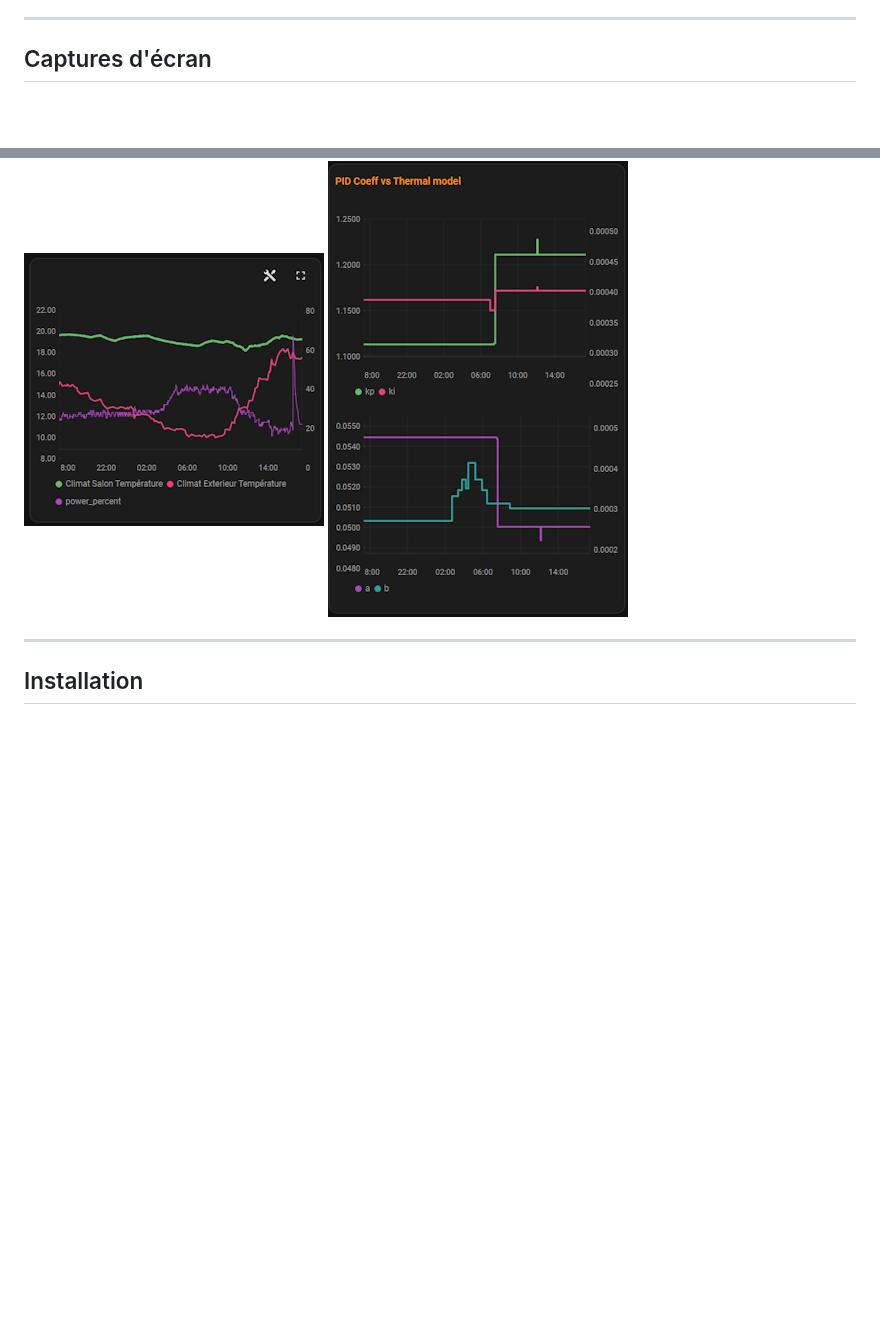
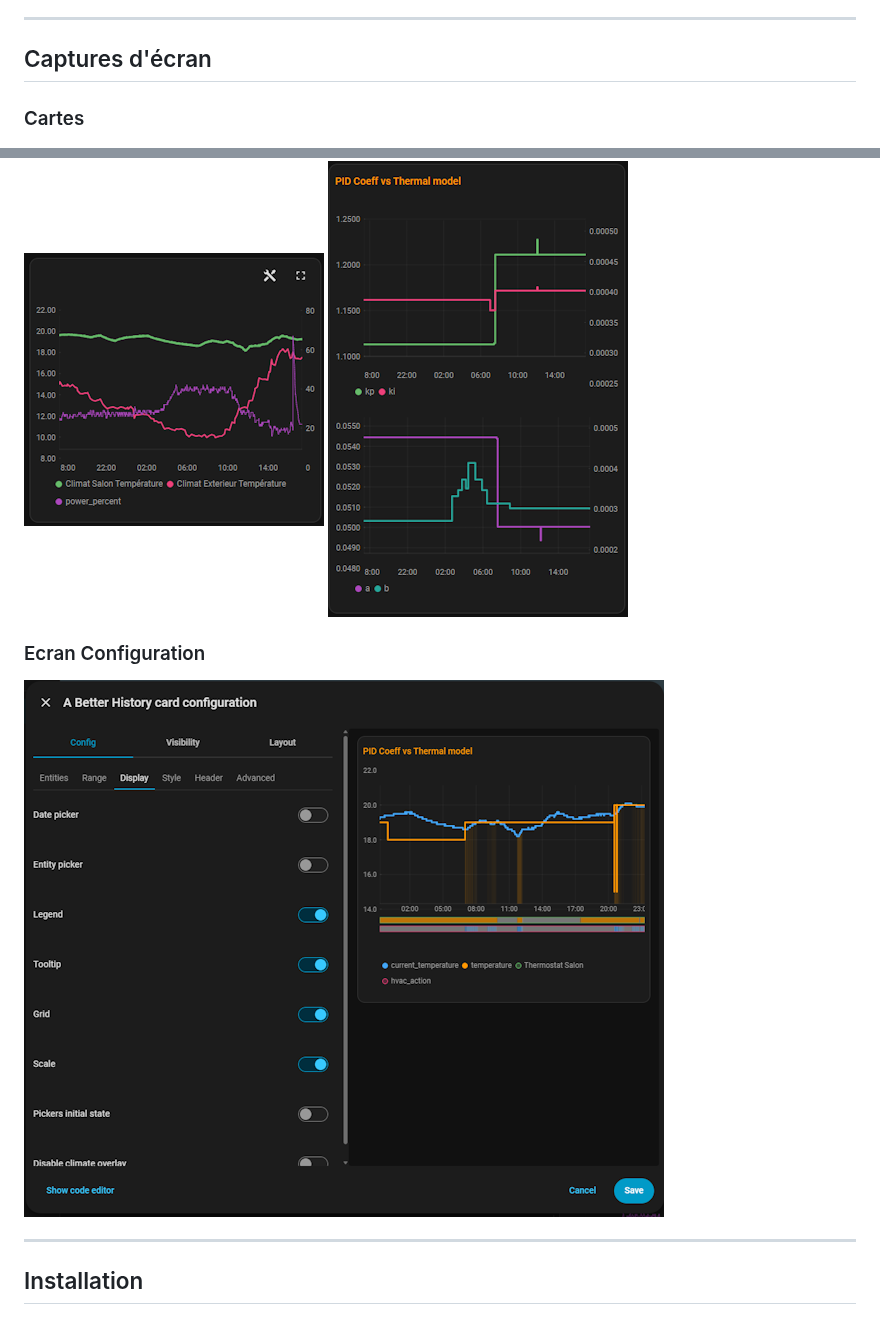
Before and after one commit to KipK/a-better-history-card, a Markdown page: README.fr.md, 2 parts joined by grey strips. Rendered like a GitHub page; pictures changed too: assets/screens/config.png (added); blank space fills up the shorter version.

```diff
--- a/README.fr.md
+++ b/README.fr.md
@@ -57,11 +57,16 @@ series:
 
 ## Captures d'écran
 
+### Cartes
+
 ![Screenshot](./assets/screens/dialog.png)
 ![Screenshot](./assets/screens/attributes_picker.png)
 ![Screenshot](./assets/screens/card-1graph.png)
 ![Screenshot](./assets/screens/card-2graphs.png)
 
+### Ecran Configuration
+
+![Screenshot](./assets/screens/config.png)
 
 ---
 
```
Also changed, not shown: README.md (+6 -0 lines), 4 other files.
